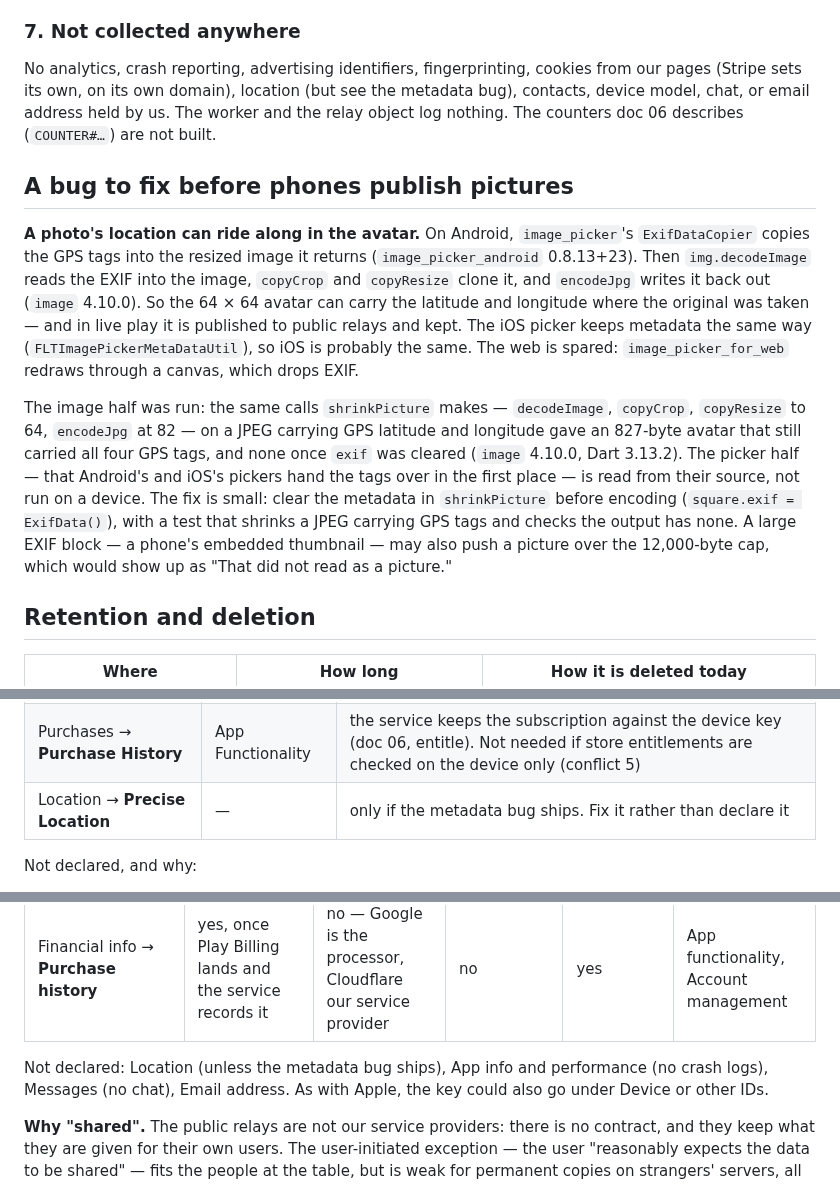
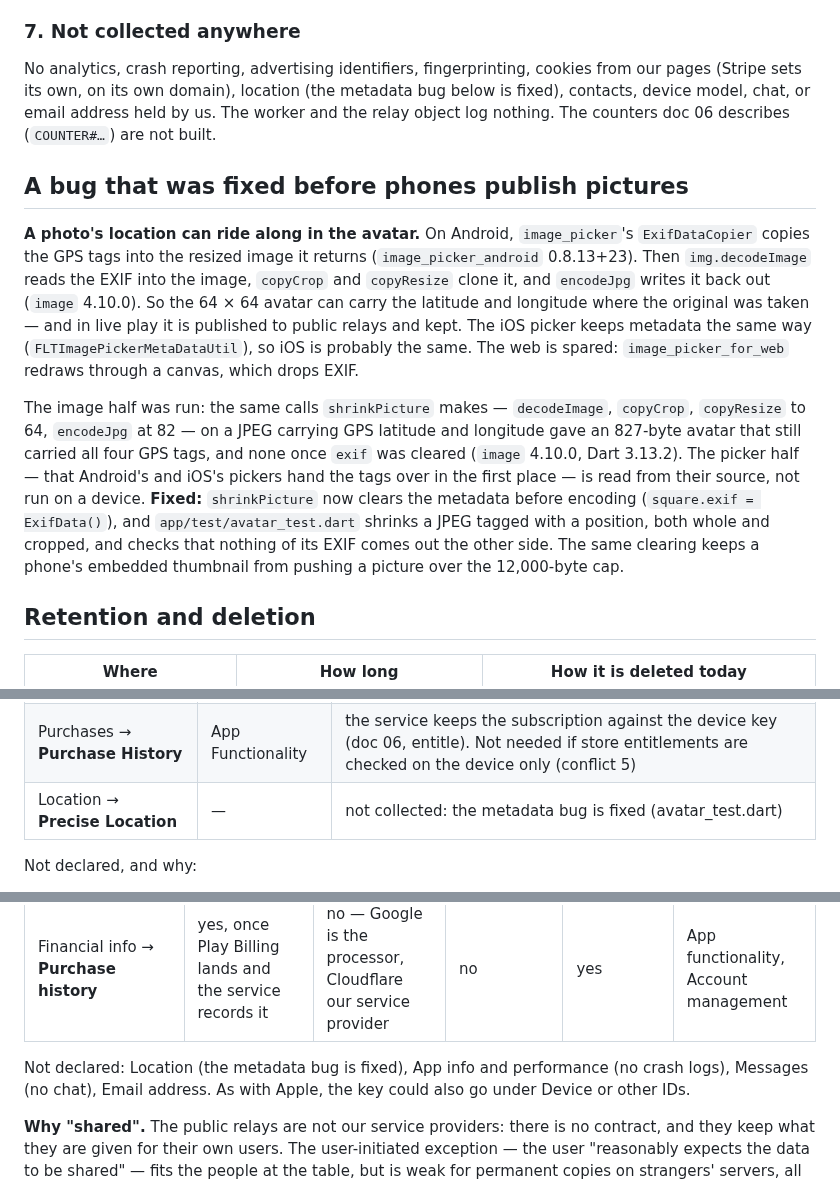
Before and after one commit to bfulton/open-hearts, a Markdown page: docs/launch/privacy.md, 3 parts joined by grey strips. GitHub-like rendering.

Commit message:
Privacy inventory: the picture's location bug is fixed
Co-Authored-By: Claude Opus 5.5 <noreply@anthropic.com>
Claude-Session: https://claude.ai/code/session_01W92ERJ2vuziEpghjrqPe5w

```diff
--- a/docs/launch/privacy.md
+++ b/docs/launch/privacy.md
@@ -234,11 +234,11 @@ identifier.
 
 No analytics, crash reporting, advertising identifiers, fingerprinting,
 cookies from our pages (Stripe sets its own, on its own domain),
-location (but see the metadata bug), contacts, device model, chat, or
+location (the metadata bug below is fixed), contacts, device model, chat, or
 email address held by us. The worker and the relay object log nothing.
 The counters doc 06 describes (`COUNTER#…`) are not built.
 
-## A bug to fix before phones publish pictures
+## A bug that was fixed before phones publish pictures
 
 **A photo's location can ride along in the avatar.** On Android,
 `image_picker`'s `ExifDataCopier` copies the GPS tags into the resized
@@ -258,13 +258,12 @@ JPEG carrying GPS latitude and longitude gave an 827-byte avatar that
 still carried all four GPS tags, and none once `exif` was cleared
 (`image` 4.10.0, Dart 3.13.2). The picker half — that Android's and
 iOS's pickers hand the tags over in the first place — is read from
-their source, not run on a device. The fix is small: clear the metadata
-in `shrinkPicture` before encoding (`square.exif = ExifData()`), with a
-test that shrinks a JPEG carrying GPS tags and checks the output has
-none. A large EXIF
-block — a phone's embedded thumbnail — may also push a picture over the
-12,000-byte cap, which would show up as "That did not read as a
-picture."
+their source, not run on a device. **Fixed:** `shrinkPicture` now
+clears the metadata before encoding (`square.exif = ExifData()`), and
+`app/test/avatar_test.dart` shrinks a JPEG tagged with a position, both
+whole and cropped, and checks that nothing of its EXIF comes out the
+other side. The same clearing keeps a phone's embedded thumbnail from
+pushing a picture over the 12,000-byte cap.
 
 ## Retention and deletion
 
@@ -319,7 +318,7 @@ track:
 | User Content → **Photos or Videos** | App Functionality | the avatar picture, when the player chooses one, published as a stored event |
 | User Content → **Gameplay Content** | App Functionality | results (stored, public) and seatings — "multiplayer matching" |
 | Purchases → **Purchase History** | App Functionality | the service keeps the subscription against the device key (doc 06, entitle). Not needed if store entitlements are checked on the device only (conflict 5) |
-| Location → **Precise Location** | — | only if the metadata bug ships. Fix it rather than declare it |
+| Location → **Precise Location** | — | not collected: the metadata bug is fixed (avatar_test.dart) |
 
 Not declared, and why:
 
@@ -380,7 +379,7 @@ required data type.** The privacy policy URL is still required.
 | App activity → **Other actions** (gameplay: results, seatings, the rating and pace stated in matching) | yes | yes | no | yes | App functionality |
 | Financial info → **Purchase history** | yes, once Play Billing lands and the service records it | no — Google is the processor, Cloudflare our service provider | no | yes | App functionality, Account management |
 
-Not declared: Location (unless the metadata bug ships), App info and
+Not declared: Location (the metadata bug is fixed), App info and
 performance (no crash logs), Messages (no chat), Email address. As with
 Apple, the key could also go under Device or other IDs.
 
```
